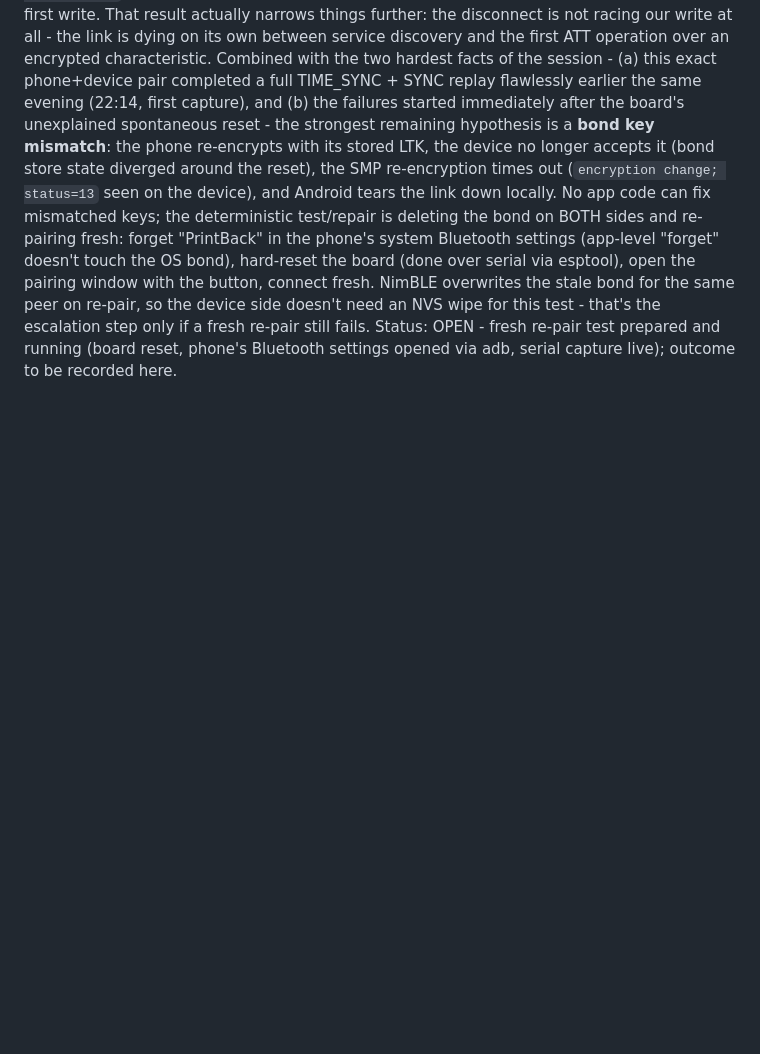
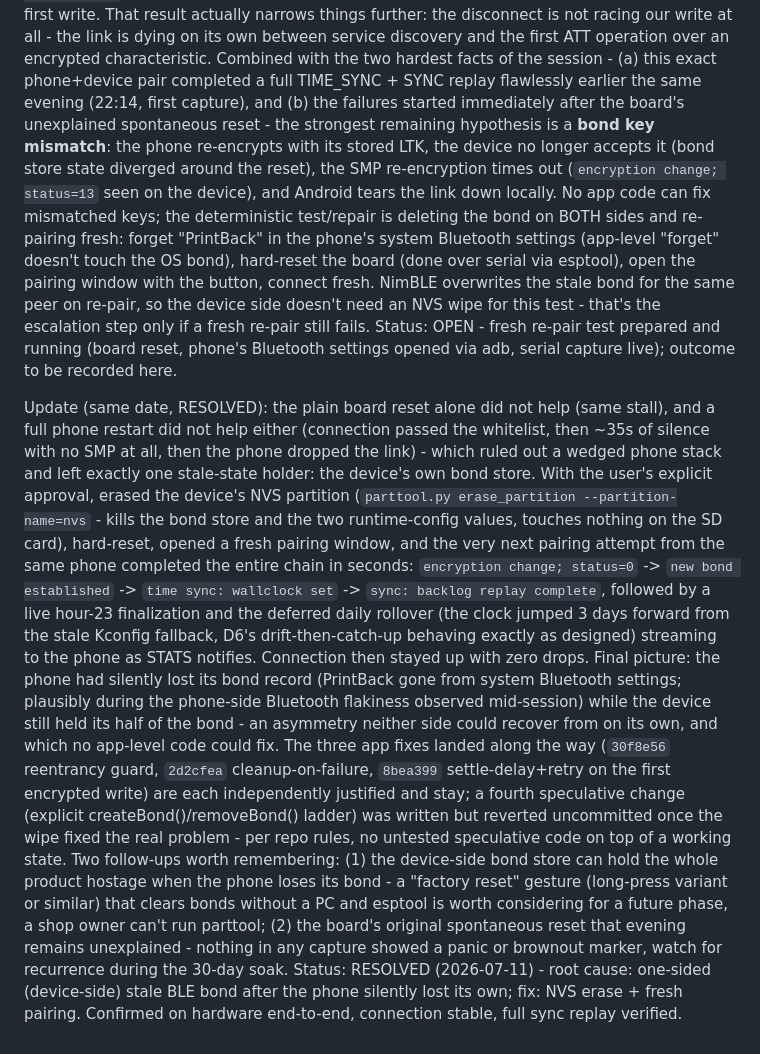
Before and after one commit to n02b3rt/PrintBack, a Markdown page: docs/LEARNINGS.md, the part around the change. Rendered like a GitHub page; blank space fills up the shorter version.

Commit message:
resolve the pairing deadlock: one-sided stale bond on the device after the phone lost its own
nvs erase plus a fresh pairing window fixed it immediately, full
time-sync and sync replay confirmed on hardware with a stable connection

```diff
--- a/docs/LEARNINGS.md
+++ b/docs/LEARNINGS.md
@@ -1101,3 +1101,43 @@ fresh re-pair still fails.
 Status: OPEN - fresh re-pair test prepared and running (board reset,
 phone's Bluetooth settings opened via adb, serial capture live);
 outcome to be recorded here.
+
+Update (same date, RESOLVED): the plain board reset alone did not help
+(same stall), and a full phone restart did not help either (connection
+passed the whitelist, then ~35s of silence with no SMP at all, then the
+phone dropped the link) - which ruled out a wedged phone stack and left
+exactly one stale-state holder: the device's own bond store. With the
+user's explicit approval, erased the device's NVS partition
+(`parttool.py erase_partition --partition-name=nvs` - kills the bond
+store and the two runtime-config values, touches nothing on the SD
+card), hard-reset, opened a fresh pairing window, and the very next
+pairing attempt from the same phone completed the entire chain in
+seconds: `encryption change; status=0` -> `new bond established` ->
+`time sync: wallclock set` -> `sync: backlog replay complete`, followed
+by a live hour-23 finalization and the deferred daily rollover (the
+clock jumped 3 days forward from the stale Kconfig fallback, D6's
+drift-then-catch-up behaving exactly as designed) streaming to the
+phone as STATS notifies. Connection then stayed up with zero drops.
+Final picture: the phone had silently lost its bond record (PrintBack
+gone from system Bluetooth settings; plausibly during the phone-side
+Bluetooth flakiness observed mid-session) while the device still held
+its half of the bond - an asymmetry neither side could recover from on
+its own, and which no app-level code could fix. The three app fixes
+landed along the way (`30f8e56` reentrancy guard, `2d2cfea`
+cleanup-on-failure, `8bea399` settle-delay+retry on the first encrypted
+write) are each independently justified and stay; a fourth speculative
+change (explicit createBond()/removeBond() ladder) was written but
+reverted uncommitted once the wipe fixed the real problem - per repo
+rules, no untested speculative code on top of a working state.
+Two follow-ups worth remembering: (1) the device-side bond store can
+hold the whole product hostage when the phone loses its bond - a
+"factory reset" gesture (long-press variant or similar) that clears
+bonds without a PC and esptool is worth considering for a future phase,
+a shop owner can't run parttool; (2) the board's original spontaneous
+reset that evening remains unexplained - nothing in any capture showed
+a panic or brownout marker, watch for recurrence during the 30-day
+soak.
+Status: RESOLVED (2026-07-11) - root cause: one-sided (device-side)
+stale BLE bond after the phone silently lost its own; fix: NVS erase +
+fresh pairing. Confirmed on hardware end-to-end, connection stable,
+full sync replay verified.
```
